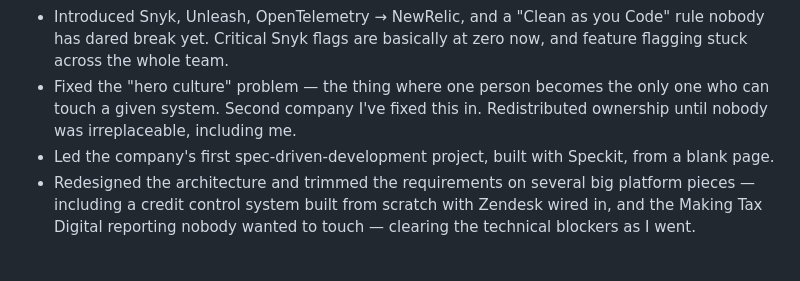
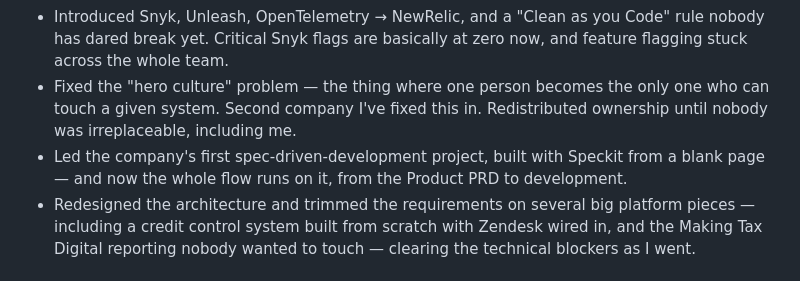
Before and after one commit to andrealorenzani/andrealorenzani.github.io, a Markdown page: data/experience.md, the part around the change. Drawn GitHub-style.

Commit message:
Update TEG entry: Speckit SDD now spans Product PRD to development (EN + IT)

```diff
--- a/data/experience.md
+++ b/data/experience.md
@@ -20,7 +20,7 @@ icon: 🤖
 - Authored the GitHub Copilot instructions and AI skill definitions the team now uses daily — someone has to write the rules before the robots can follow them.
 - Introduced Snyk, Unleash, OpenTelemetry → NewRelic, and a "Clean as you Code" rule nobody has dared break yet. Critical Snyk flags are basically at zero now, and feature flagging stuck across the whole team.
 - Fixed the "hero culture" problem — the thing where one person becomes the only one who can touch a given system. Second company I've fixed this in. Redistributed ownership until nobody was irreplaceable, including me.
-- Led the company's first spec-driven-development project, built with Speckit, from a blank page.
+- Led the company's first spec-driven-development project, built with Speckit from a blank page — and now the whole flow runs on it, from the Product PRD to development.
 - Redesigned the architecture and trimmed the requirements on several big platform pieces — including a credit control system built from scratch with Zendesk wired in, and the Making Tax Digital reporting nobody wanted to touch — clearing the technical blockers as I went.
 
 ### Impact
```
Also changed, not shown: it/data/experience.md (+1 -1 lines).
